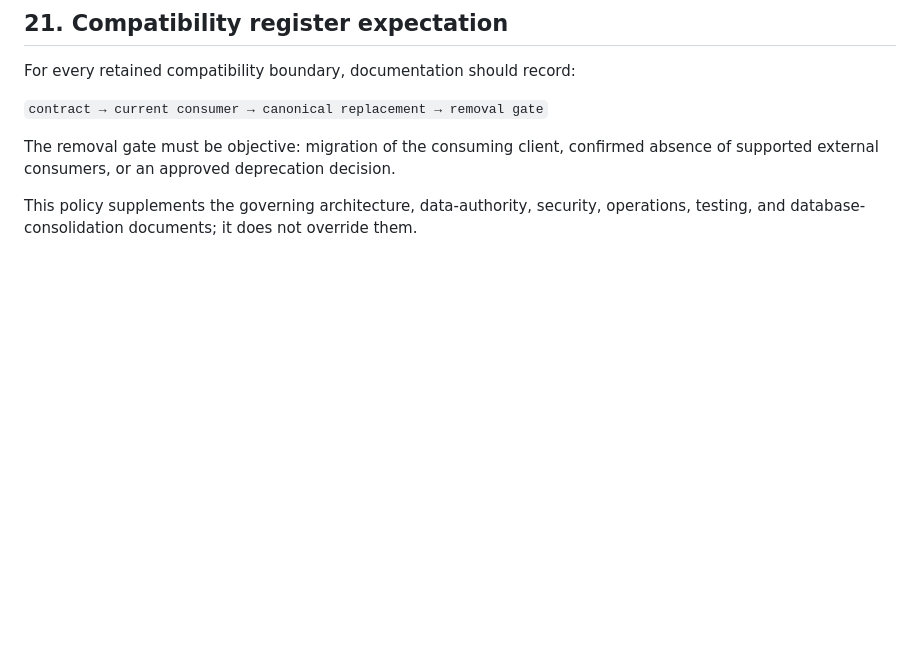
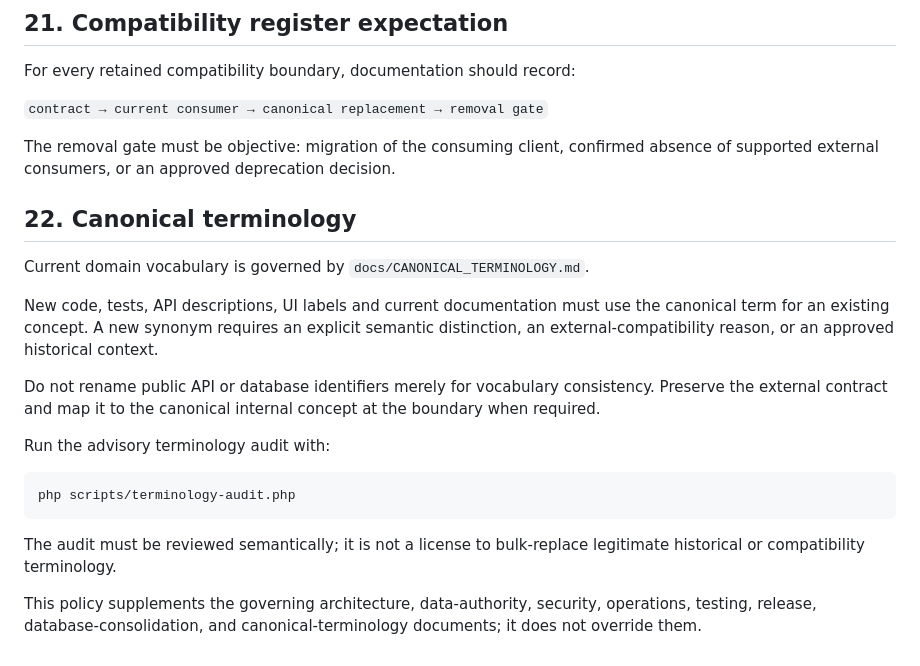
Before and after one commit to Frotan2/TOEFL-House, a Markdown page: docs/CODEBASE_HYGIENE_AND_STANDARDS.md, the part around the change. Rendered like a GitHub page; blank space fills up the shorter version.

````diff
--- a/docs/CODEBASE_HYGIENE_AND_STANDARDS.md
+++ b/docs/CODEBASE_HYGIENE_AND_STANDARDS.md
@@ -271,4 +271,20 @@ For every retained compatibility boundary, documentation should record:
 
 The removal gate must be objective: migration of the consuming client, confirmed absence of supported external consumers, or an approved deprecation decision.
 
-This policy supplements the governing architecture, data-authority, security, operations, testing, and database-consolidation documents; it does not override them.
+## 22. Canonical terminology
+
+Current domain vocabulary is governed by `docs/CANONICAL_TERMINOLOGY.md`.
+
+New code, tests, API descriptions, UI labels and current documentation must use the canonical term for an existing concept. A new synonym requires an explicit semantic distinction, an external-compatibility reason, or an approved historical context.
+
+Do not rename public API or database identifiers merely for vocabulary consistency. Preserve the external contract and map it to the canonical internal concept at the boundary when required.
+
+Run the advisory terminology audit with:
+
+```text
+php scripts/terminology-audit.php
+```
+
+The audit must be reviewed semantically; it is not a license to bulk-replace legitimate historical or compatibility terminology.
+
+This policy supplements the governing architecture, data-authority, security, operations, testing, release, database-consolidation, and canonical-terminology documents; it does not override them.
````
Also changed, not shown: docs/README.md (+15 -5 lines).
